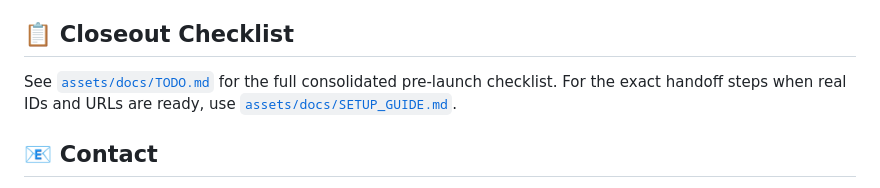
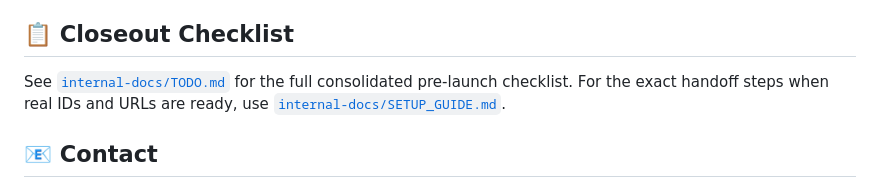
Before and after one commit to JSunRae/ai-consulting, a Markdown page: README.md, the part around the change. Drawn GitHub-style.

Commit message:
docs: point closeout references to internal docs

```diff
--- a/README.md
+++ b/README.md
@@ -183,8 +183,8 @@ Netlify production settings:
 
 ## 📋 Closeout Checklist
 
-See [`assets/docs/TODO.md`](assets/docs/TODO.md) for the full consolidated pre-launch checklist.
-For the exact handoff steps when real IDs and URLs are ready, use [`assets/docs/SETUP_GUIDE.md`](assets/docs/SETUP_GUIDE.md).
+See [`internal-docs/TODO.md`](internal-docs/TODO.md) for the full consolidated pre-launch checklist.
+For the exact handoff steps when real IDs and URLs are ready, use [`internal-docs/SETUP_GUIDE.md`](internal-docs/SETUP_GUIDE.md).
 
 ## 📧 Contact
 
```
